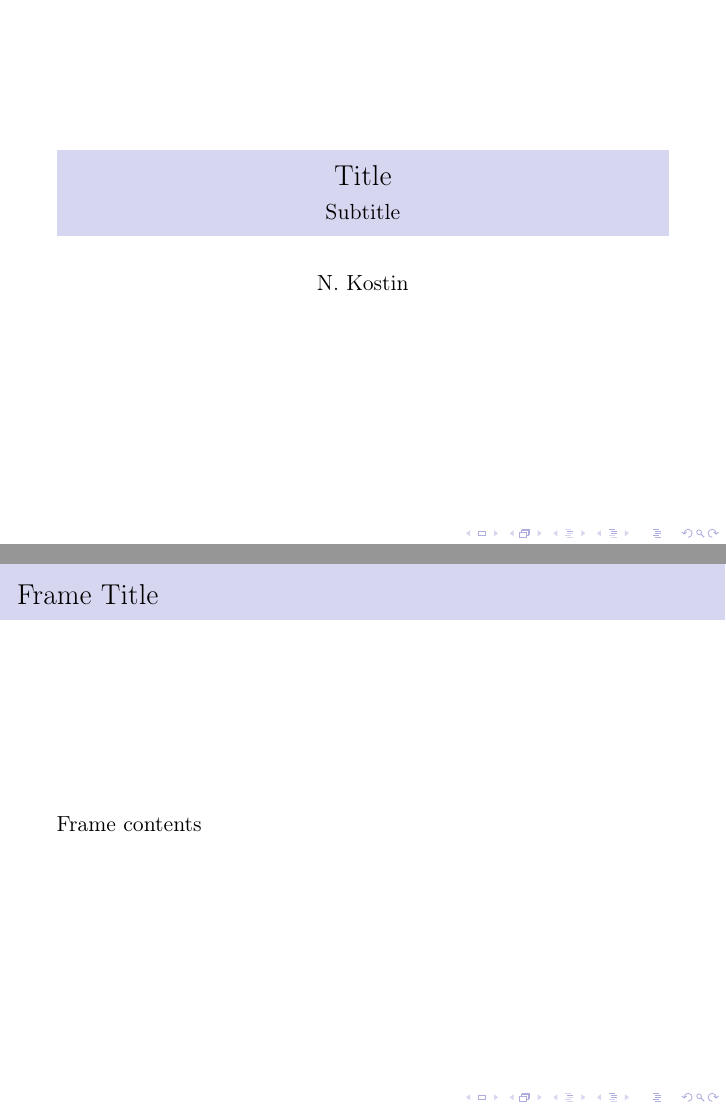
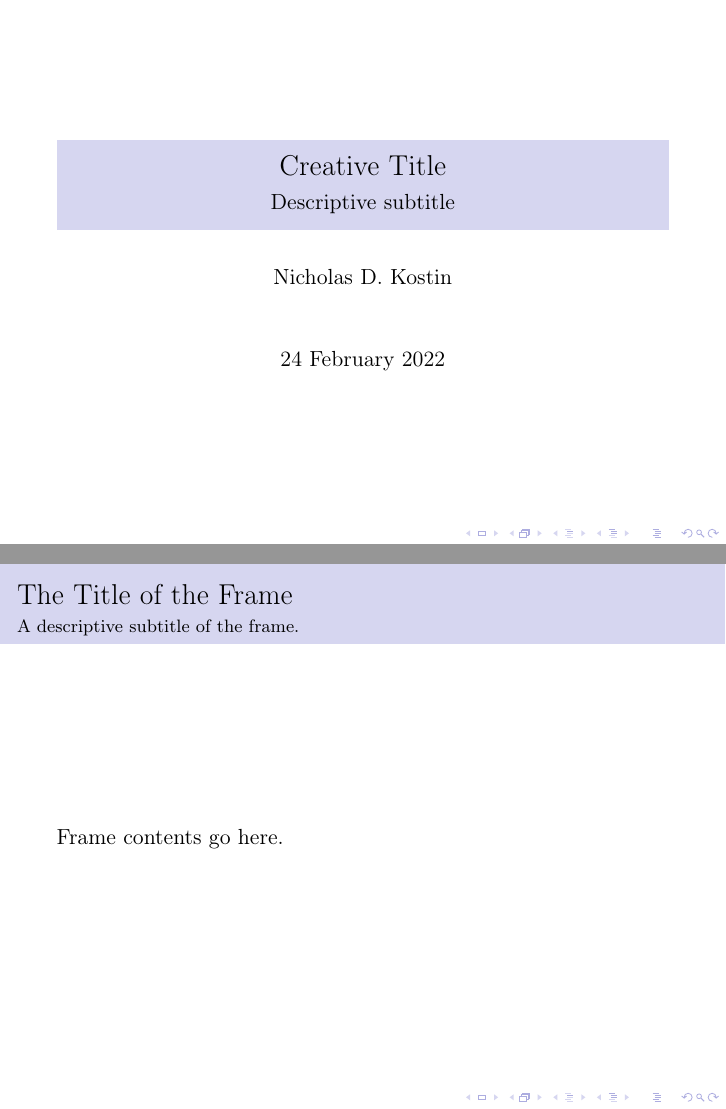
Before and after one commit to nkostin4/LaTeX-beamer-templates, LaTeX slides (beamer.tex): pages 1 and 2 of 2, joined at a grey line. Compiled offline with pdfLaTeX.

Commit message:
minor changes

```diff
--- a/beamer.tex
+++ b/beamer.tex
@@ -8,20 +8,21 @@
 
 \input{preambleb}
 
+\title{Creative Title}
+\subtitle{Descriptive subtitle}
 
-\title{Title}
-\subtitle{Subtitle}
-
-\author{N. Kostin}
-\date{}
+\author{Nicholas D. Kostin}
+\date{24 February 2022}
 
 \begin{document}
 
 \frame{\titlepage}
 
-\begin{frame}{Frame Title}
+\begin{frame}
+\frametitle{The Title of the Frame}
+\framesubtitle{A descriptive subtitle of the frame.}
 
-Frame contents
+Frame contents go here.
 
 \end{frame}
 
```
Also changed, not shown: beamer.pdf.
